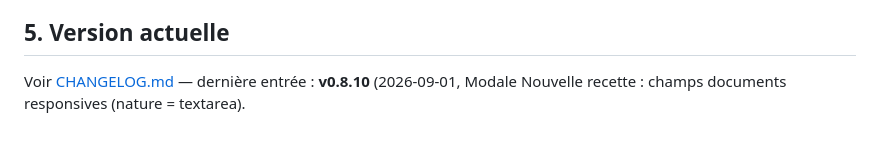
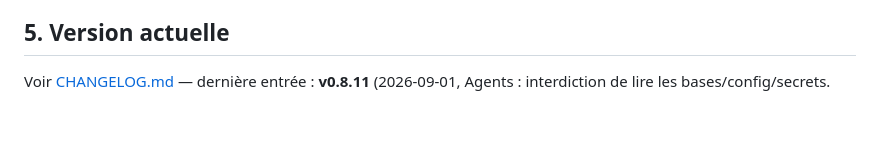
Before and after one commit to RINOHeinrich1/opencode-observability, a Markdown page: public/docs/06-versioning.md, the part around the change. Rendered like a GitHub page.

Commit message:
docs(v0.8.11): agents — interdiction bases/config/secrets (CHANGELOG+versioning)

```diff
--- a/public/docs/06-versioning.md
+++ b/public/docs/06-versioning.md
@@ -58,5 +58,5 @@
 
 ## 5. Version actuelle
 
-Voir [CHANGELOG.md](CHANGELOG.md) — dernière entrée : **v0.8.10** (2026-09-01,
-Modale Nouvelle recette : champs documents responsives (nature = textarea).
+Voir [CHANGELOG.md](CHANGELOG.md) — dernière entrée : **v0.8.11** (2026-09-01,
+Agents : interdiction de lire les bases/config/secrets.
```
Also changed, not shown: storage/recette-docs/RECT-mtixray1-rlmj-1788283390287-sp_cificit_fonctionnel.md (added, +76 -0 lines).
